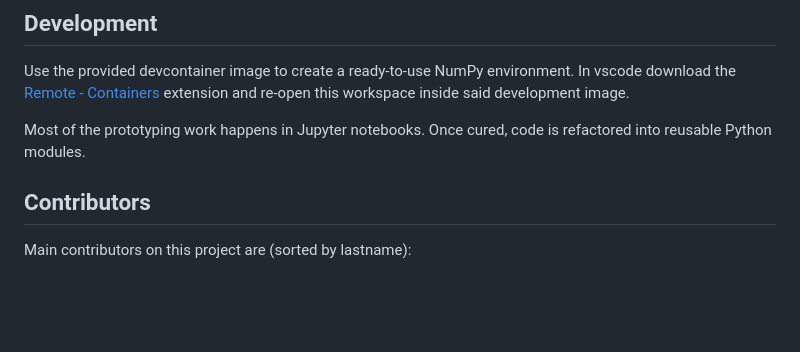
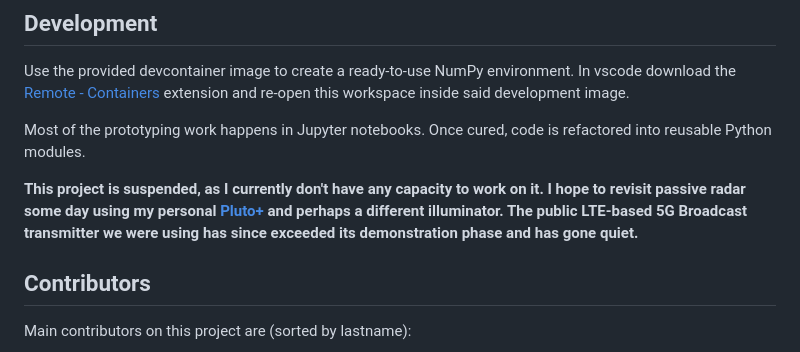
Before and after one commit to ChiefGokhlayeh/pluto-sdr-pr, a Markdown page: README.md, the part around the change printed below. Rendered like a GitHub page; blank space fills up the shorter version.

```diff
--- a/README.md
+++ b/README.md
@@ -14,6 +15,8 @@ This project has an explorative character. The goal is to learn about signal pro
 Use the provided devcontainer image to create a ready-to-use NumPy environment. In vscode download the [Remote - Containers](https://marketplace.visualstudio.com/items?itemName=ms-vscode-remote.remote-containers) extension and re-open this workspace inside said development image.
 
 Most of the prototyping work happens in Jupyter notebooks. Once cured, code is refactored into reusable Python modules.
+
+**This project is suspended, as I currently don't have any capacity to work on it. I hope to revisit passive radar some day using my personal [Pluto+](https://github.com/plutoplus/plutoplus) and perhaps a different illuminator. The public LTE-based 5G Broadcast transmitter we were using has since exceeded its demonstration phase and has gone quiet.**
 
 ## Contributors
 
```
Also changed, not shown: other parts of README.md (+1 -0 lines).
